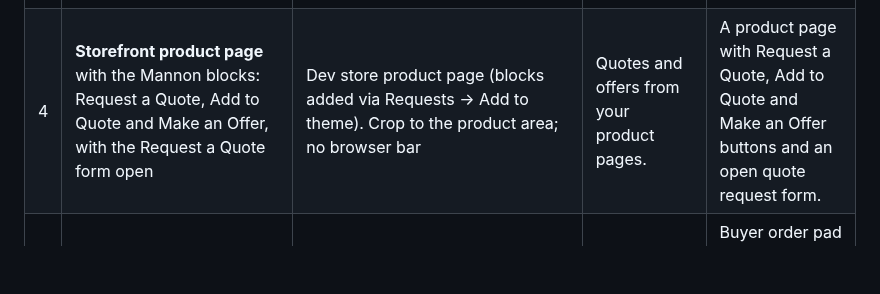
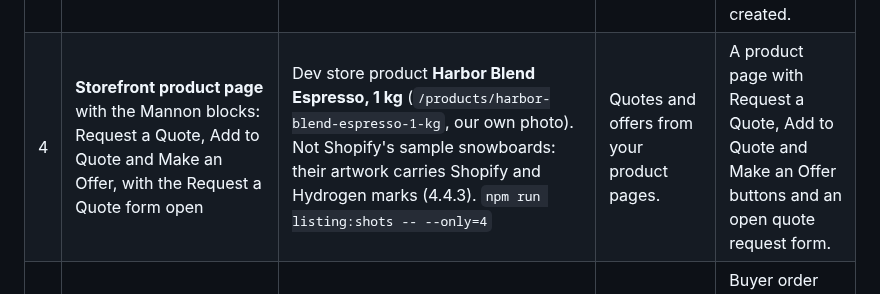
Before and after one commit to abdelrahmaneltayep/manosh, a Markdown page: SUBMISSION-KIT.md, the part around the change. Rendered like a GitHub page; blank space fills up the shorter version.

Commit message:
Submission kit: shot 4 uses our own product photo, not Shopify's sample snowboards (4.4.3)
Co-Authored-By: Claude Opus 5.5 <noreply@anthropic.com>
Claude-Session: https://claude.ai/code/session_01FaUhejZbZPE4qaWmPoRZ3A

```diff
--- a/SUBMISSION-KIT.md
+++ b/SUBMISSION-KIT.md
@@ -183,7 +183,7 @@ place it on a solid `#F6F5FF` background with the headline above in Inter Semibo
 | 1 | **Quote page** (`/app/quotes/:id`) with editable line prices and the **Totals from Shopify** card (subtotal, tax, total, "Calculated by Shopify") after **Recalculate with these prices** | Dev store: storefront request as `karine.ruby@example.com` → Requests → Convert to quote → lower one unit price → Recalculate | Counter each line. Shopify prices the quote. | Mannon quote page with editable unit prices and a Totals from Shopify card showing subtotal, tax and total. |
 | 2 | **✦ Draft with Claude** on the same quote: the suggested price, the reason and the message, with **Use this price** and **Send counter** visible | Same quote → ✦ Draft all lines with Claude (Growth) | Claude suggests a counter. You decide what to send. | A quote line with a Claude-drafted price, reason and buyer message, and Use this price and Send counter buttons. |
 | 3 | **Buyer portal accept**: Countered quote, Payment terms **Net 30**, and the "Accept this quote?" confirm panel with **Confirm & create order** | Buyers → Generate link → open in a private window → open the quote → Net 30 → Accept & create order | Buyers accept with a secure link. No password. | Buyer portal showing a countered quote, Net 30 payment terms and a confirm panel before the order is created. |
-| 4 | **Storefront product page** with the Mannon blocks: Request a Quote, Add to Quote and Make an Offer, with the Request a Quote form open | Dev store product page (blocks added via Requests → Add to theme). Crop to the product area; no browser bar | Quotes and offers from your product pages. | A product page with Request a Quote, Add to Quote and Make an Offer buttons and an open quote request form. |
+| 4 | **Storefront product page** with the Mannon blocks: Request a Quote, Add to Quote and Make an Offer, with the Request a Quote form open | Dev store product **Harbor Blend Espresso, 1 kg** (`/products/harbor-blend-espresso-1-kg`, our own photo). Not Shopify's sample snowboards: their artwork carries Shopify and Hydrogen marks (4.4.3). `npm run listing:shots -- --only=4` | Quotes and offers from your product pages. | A product page with Request a Quote, Add to Quote and Make an Offer buttons and an open quote request form. |
 | 5 | **Order pad**: a pasted PO under "Paste a PO or email", **Read my order** results with matched lines, and **Request quote for these items** | Buyer portal → Open the order pad → paste e.g. "Please send 20x [SKU], 5x [SKU]" → Read my order | Paste a PO. Claude matches it to your catalog. | Buyer order pad with a pasted purchase order and the lines Claude matched, ready for the buyer to confirm. |
 | 6 | **Mobile buyer portal** (390 px wide): Your quotes and the **Reorder a past order** card, shown on the solid background with no device frame | Public demo: `https://manosh.fly.dev/demo` → Open the buyer demo, at phone width | Reorder a past order in one tap. | Buyer portal on a phone showing a countered quote and a card to reorder a past order. |
 
```
